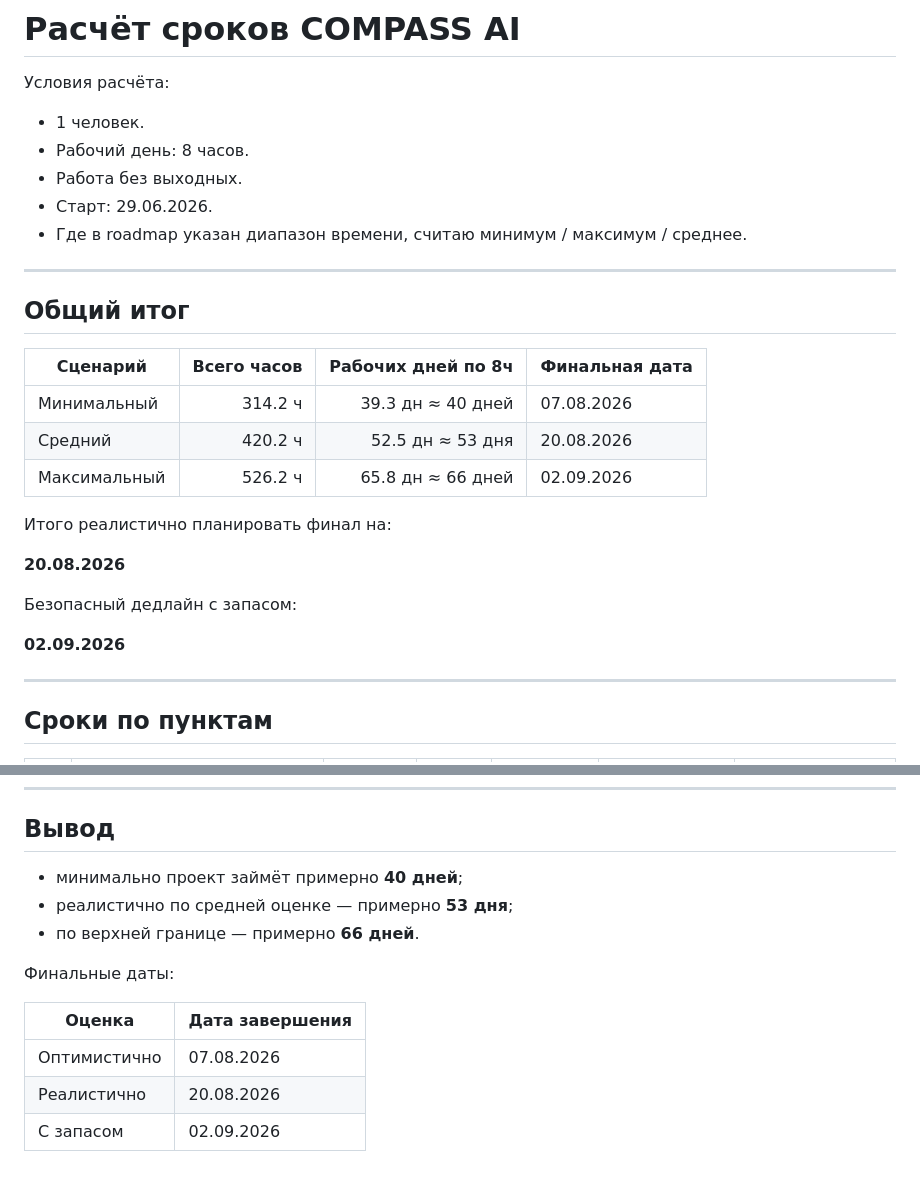
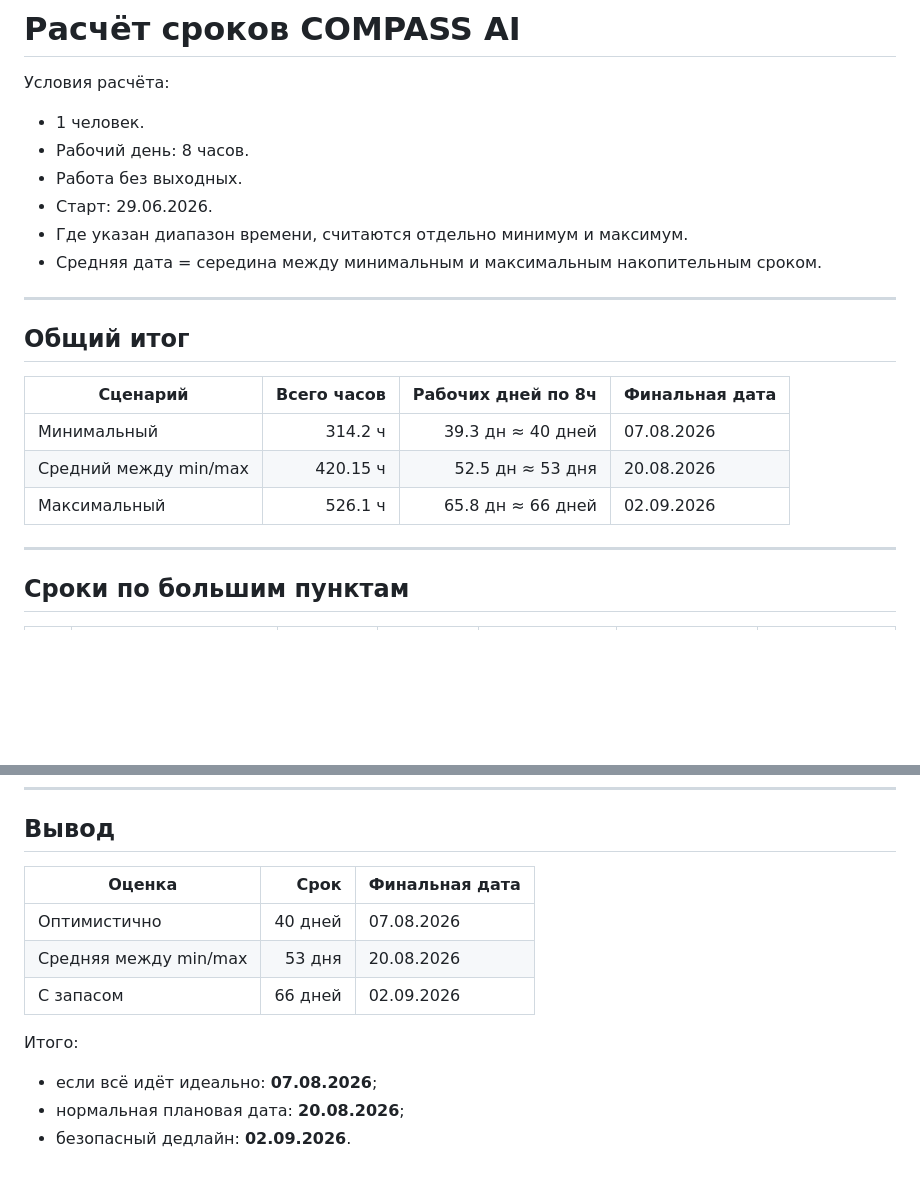
Before and after one commit to TheAndreyZakharov/COMPASS-AI, a Markdown page: docs/plan.md, 2 parts joined by grey strips. Drawn GitHub-style; blank space fills up the shorter version.

Commit message:
edit plan

```diff
--- a/docs/plan.md
+++ b/docs/plan.md
@@ -6,7 +6,8 @@
 - Рабочий день: 8 часов.
 - Работа без выходных.
 - Старт: 29.06.2026.
-- Где в roadmap указан диапазон времени, считаю минимум / максимум / среднее.
+- Где указан диапазон времени, считаются отдельно минимум и максимум.
+- Средняя дата = середина между минимальным и максимальным накопительным сроком.
 
 ---
 
@@ -15,18 +16,10 @@
 | Сценарий | Всего часов | Рабочих дней по 8ч | Финальная дата |
 |---|---:|---:|---|
 | Минимальный | 314.2 ч | 39.3 дн ≈ 40 дней | 07.08.2026 |
-| Средний | 420.2 ч | 52.5 дн ≈ 53 дня | 20.08.2026 |
-| Максимальный | 526.2 ч | 65.8 дн ≈ 66 дней | 02.09.2026 |
-
-Итого реалистично планировать финал на:
-
-**20.08.2026**
-
-Безопасный дедлайн с запасом:
-
-**02.09.2026**
+| Средний между min/max | 420.15 ч | 52.5 дн ≈ 53 дня | 20.08.2026 |
+| Максимальный | 526.1 ч | 65.8 дн ≈ 66 дней | 02.09.2026 |
 
 ---
 
-## Сроки по пунктам
+## Сроки по большим пунктам
 
@@ -60,14 +83,14 @@
 
 ## Вывод
 
-- минимально проект займёт примерно **40 дней**;
-- реалистично по средней оценке — примерно **53 дня**;
-- по верхней границе — примерно **66 дней**.
+| Оценка | Срок | Финальная дата |
+|---|---:|---|
+| Оптимистично | 40 дней | 07.08.2026 |
+| Средняя между min/max | 53 дня | 20.08.2026 |
+| С запасом | 66 дней | 02.09.2026 |
 
-Финальные даты:
+Итого:
 
-| Оценка | Дата завершения |
-|---|---|
-| Оптимистично | 07.08.2026 |
-| Реалистично | 20.08.2026 |
-| С запасом | 02.09.2026 |
+- если всё идёт идеально: **07.08.2026**;
+- нормальная плановая дата: **20.08.2026**;
+- безопасный дедлайн: **02.09.2026**.
```
Also changed, not shown: other parts of docs/plan.md (+55 -25 lines).
